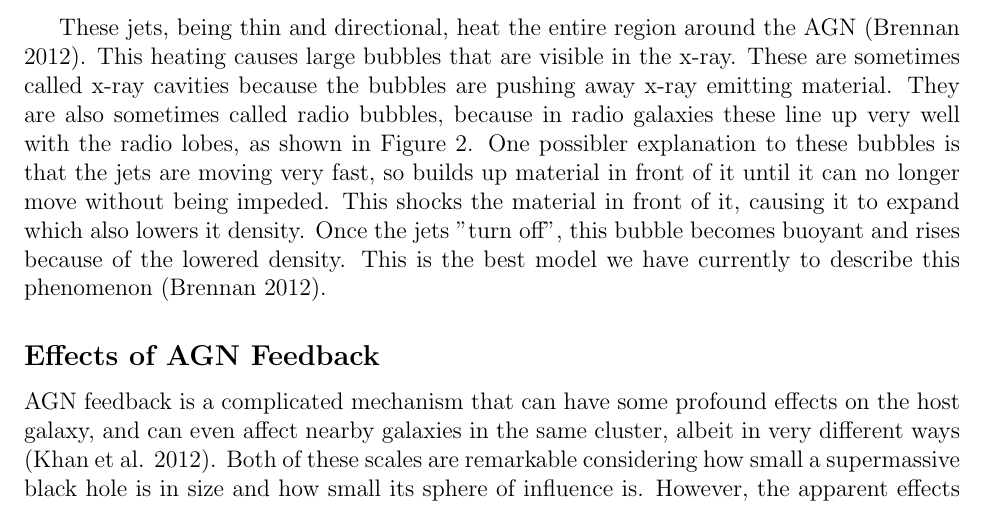
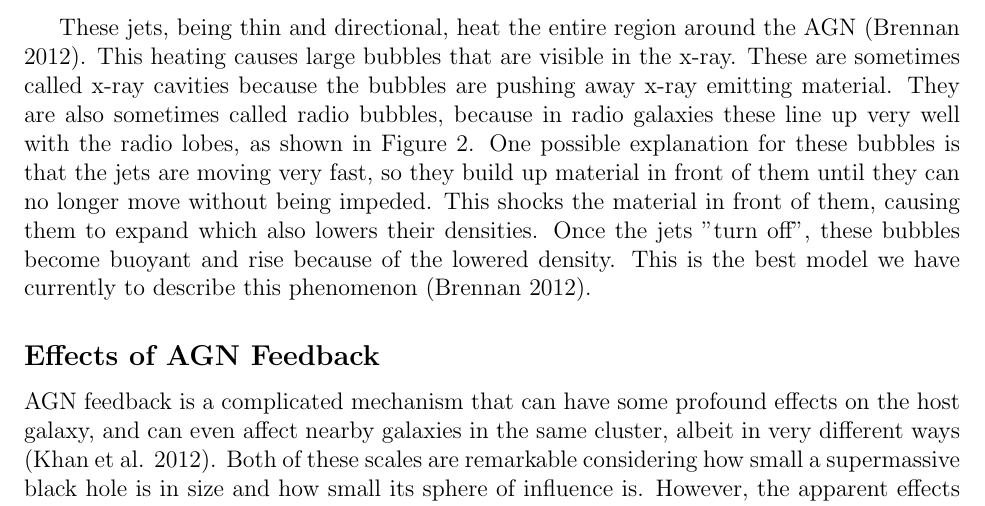
Before and after one commit to katiepru/homework, a LaTeX document (dubdark/final_paper.tex): part of page 10 of 13, cut so that both start at the same text. Compiled offline with pdfLaTeX.

Commit message:
trainwreckin

```diff
--- a/dubdark/final_paper.tex
+++ b/dubdark/final_paper.tex
@@ -468,11 +468,13 @@ these methods below (Brennan 2012).
     sometimes called x-ray cavities because the bubbles are pushing away x-ray
     emitting material.  They are also sometimes called radio bubbles, because in
     radio galaxies these line up very well with the radio lobes, as shown in
-    Figure 2.  One possibler explanation to these bubbles is that the jets are
-    moving very fast, so builds up material in front of it until it can no
+    Figure 2.  One possible explanation for these bubbles is that the jets are
+    moving very fast, so they build up material in front of them until they can
+    no
     longer move without being impeded.  This shocks the material in front of
-    it, causing it to expand which also lowers it density.  Once the jets "turn
-    off", this bubble becomes buoyant and rises because of the lowered density.
+    them, causing them to expand which also lowers their densities.  Once the
+    jets "turn
+    off", these bubbles become buoyant and rise because of the lowered density.
     This is the best model we have currently to describe this phenomenon
     (Brennan 2012).
 
```
